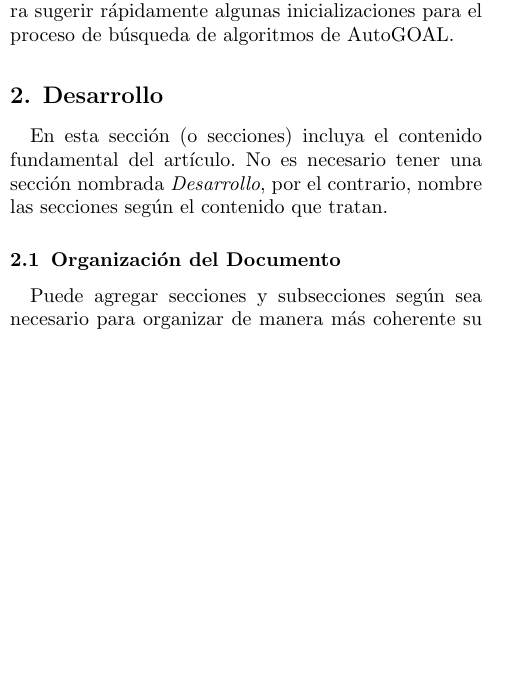
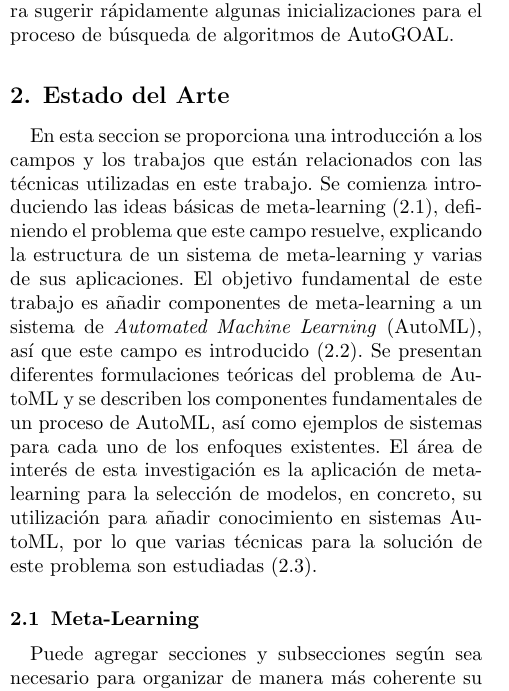
Before and after one commit to lorainemg/cnc-2022, a LaTeX paper (cnc.tex): part of one column of page 2 of 3, cut so that both start at the same text, the shorter picture padded with empty space. Compiled offline with pdfLaTeX.

Commit message:
Introduction and format of State of the Art section

```diff
--- a/cnc.tex
+++ b/cnc.tex
@@ -162,16 +162,13 @@ El objetivo general de este trabajo es el diseño de una estrategia de meta-lear
 
 
 %===================================================================================
-% Desarrollo
+% Estado del Arte
 %-----------------------------------------------------------------------------------
-\section{Desarrollo}\label{sec:dev}
+\section{Estado del Arte}\label{sec:review}
 %-----------------------------------------------------------------------------------
-  En esta sección (o secciones) incluya el contenido fundamental del artículo.
-  No es necesario tener una sección nombrada \emph{Desarrollo}, por el contrario,
-  nombre las secciones según el contenido que tratan.
-
+En esta seccion se proporciona una introducción a los campos y los trabajos que están relacionados con las técnicas utilizadas en este trabajo. Se comienza introduciendo las ideas básicas de meta-learning (\ref{sub:metalearning}), definiendo el problema que este campo resuelve, explicando la estructura de un sistema de meta-learning y varias de sus aplicaciones. El objetivo fundamental de este trabajo es añadir componentes de meta-learning a un sistema de \textit{Automated Machine Learning} (AutoML), así que este campo es introducido (\ref{sub:automl}). Se presentan diferentes formulaciones teóricas del problema de AutoML y se describen los componentes fundamentales de un proceso de AutoML, así como ejemplos de sistemas para cada uno de los enfoques existentes. El área de interés de esta investigación es la aplicación de meta-learning para la selección de modelos, en concreto, su utilización para añadir conocimiento en sistemas AutoML, por lo que varias técnicas para la solución de este problema son estudiadas (\ref{sub:metalearning-automl}).
 %-----------------------------------------------------------------------------------
-	\subsection{Organización del Documento}\label{sub:results}
+	\subsection{Meta-Learning}\label{sub:metalearning}
 %-----------------------------------------------------------------------------------
 		Puede agregar secciones y subsecciones según sea necesario para organizar
 		de manera más coherente su artículo. Tenga en cuenta que un documento más
```
Also changed, not shown: cnc.tex (4 more changed lines).
